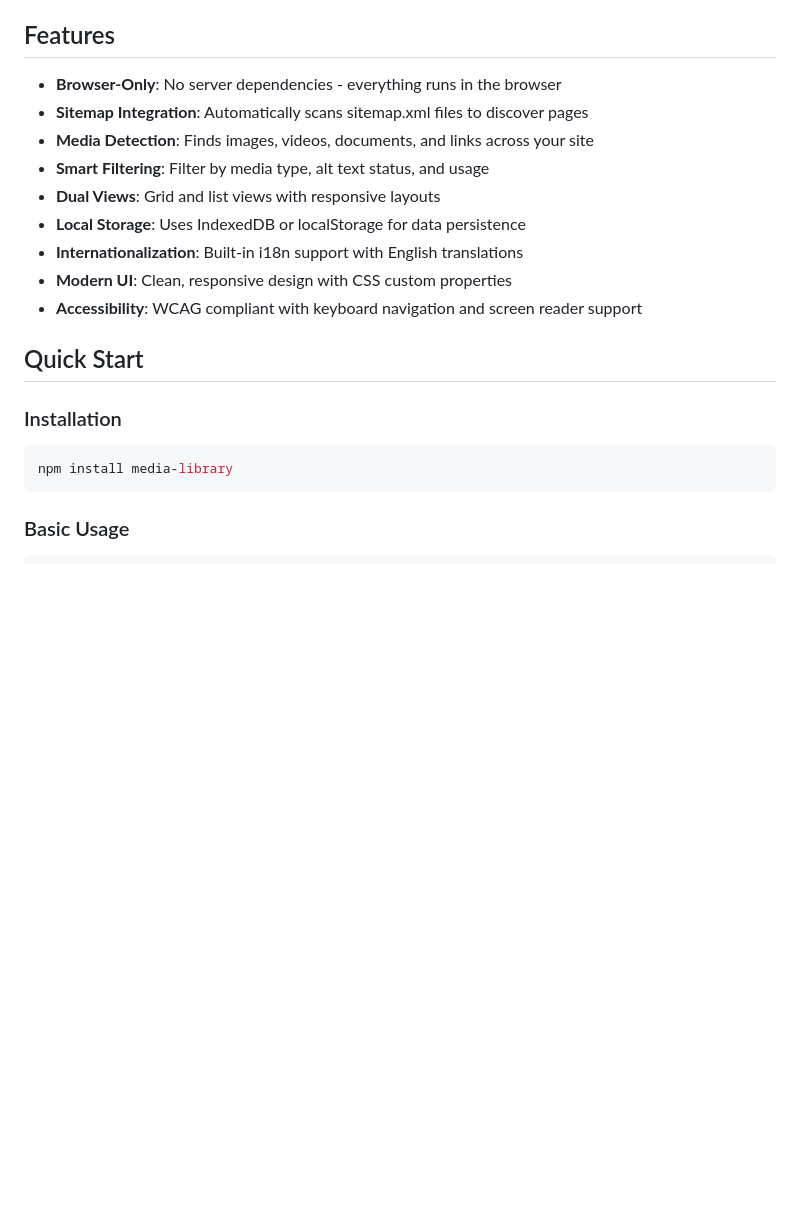
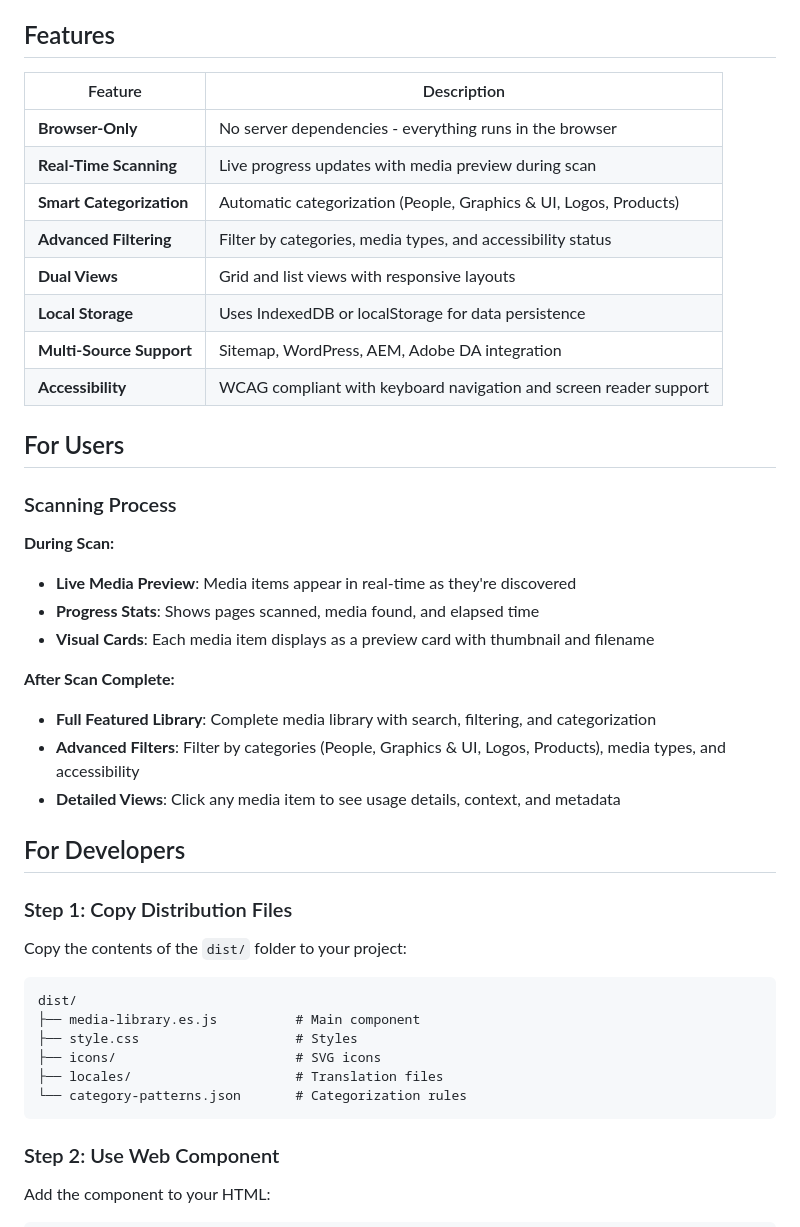
Before and after one commit to kmurugulla/media-library-wc, a Markdown page: README.md, the part around the change printed below. Rendered like a GitHub page; blank space fills up the shorter version.

````diff
--- a/README.md
+++ b/README.md
@@ -4,24 +4,48 @@ A browser-based media library web component that scans websites for media files
 
 ## Features
 
-- **Browser-Only**: No server dependencies - everything runs in the browser
-- **Sitemap Integration**: Automatically scans sitemap.xml files to discover pages
-- **Media Detection**: Finds images, videos, documents, and links across your site
-- **Smart Filtering**: Filter by media type, alt text status, and usage
-- **Dual Views**: Grid and list views with responsive layouts
-- **Local Storage**: Uses IndexedDB or localStorage for data persistence
-- **Internationalization**: Built-in i18n support with English translations
-- **Modern UI**: Clean, responsive design with CSS custom properties
-- **Accessibility**: WCAG compliant with keyboard navigation and screen reader support
+| Feature | Description |
+|---------|-------------|
+| **Browser-Only** | No server dependencies - everything runs in the browser |
+| **Real-Time Scanning** | Live progress updates with media preview during scan |
+| **Smart Categorization** | Automatic categorization (People, Graphics & UI, Logos, Products) |
+| **Advanced Filtering** | Filter by categories, media types, and accessibility status |
+| **Dual Views** | Grid and list views with responsive layouts |
+| **Local Storage** | Uses IndexedDB or localStorage for data persistence |
+| **Multi-Source Support** | Sitemap, WordPress, AEM, Adobe DA integration |
+| **Accessibility** | WCAG compliant with keyboard navigation and screen reader support |
 
-## Quick Start
+## For Users
 
-### Installation
+### Scanning Process
 
-```bash
-npm install media-library
+**During Scan:**
+- **Live Media Preview**: Media items appear in real-time as they're discovered
+- **Progress Stats**: Shows pages scanned, media found, and elapsed time
+- **Visual Cards**: Each media item displays as a preview card with thumbnail and filename
+
+**After Scan Complete:**
+- **Full Featured Library**: Complete media library with search, filtering, and categorization
+- **Advanced Filters**: Filter by categories (People, Graphics & UI, Logos, Products), media types, and accessibility
+- **Detailed Views**: Click any media item to see usage details, context, and metadata
+
+## For Developers
+
+### Step 1: Copy Distribution Files
+
+Copy the contents of the `dist/` folder to your project:
+
+```
+dist/
+├── media-library.es.js          # Main component
+├── style.css                    # Styles
+├── icons/                       # SVG icons
+├── locales/                     # Translation files
+└── category-patterns.json       # Categorization rules
 ```
 
-### Basic Usage
+### Step 2: Use Web Component
+
+Add the component to your HTML:
 
 ```html
````
Also changed, not shown: other parts of README.md (+39 -295 lines).
